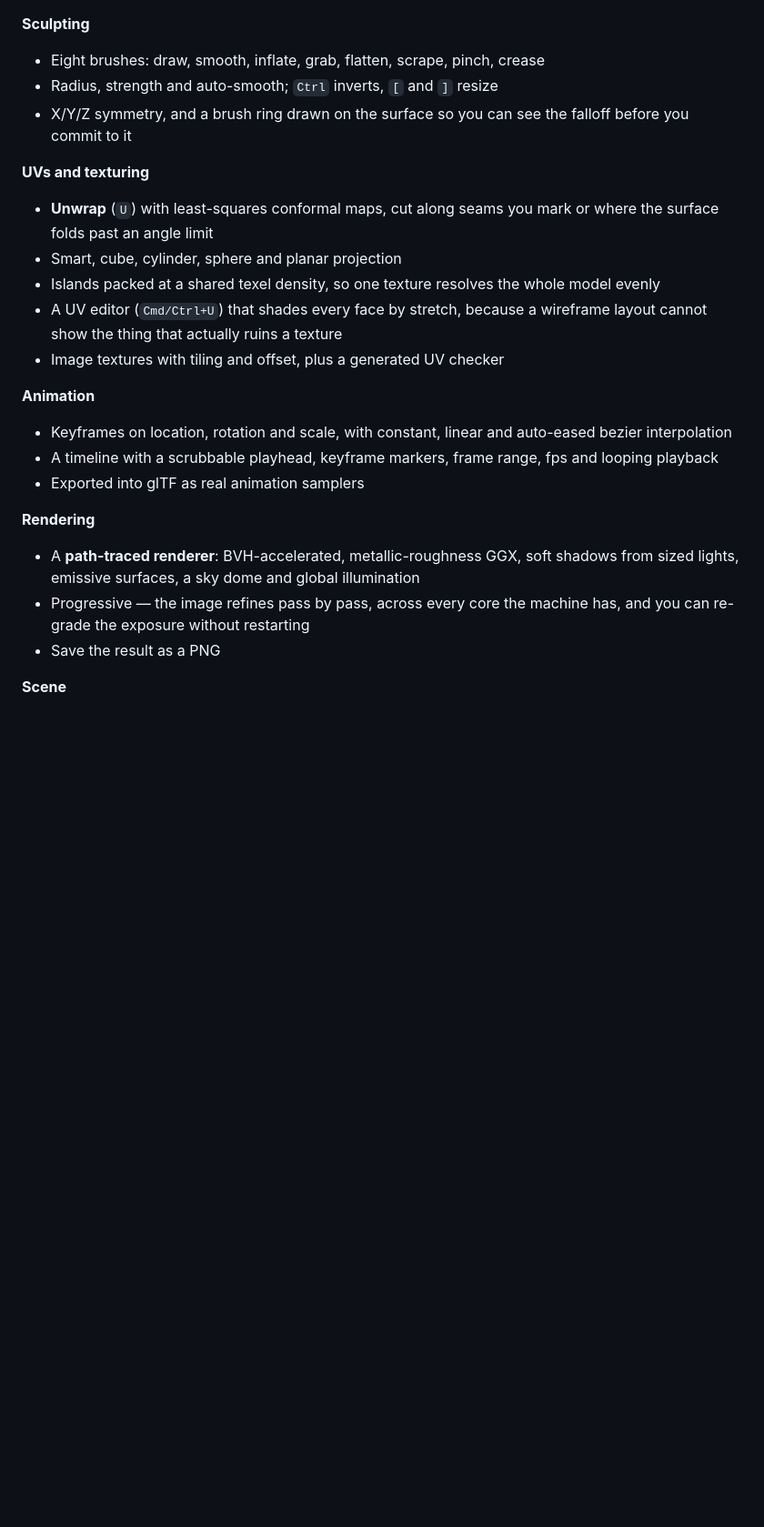
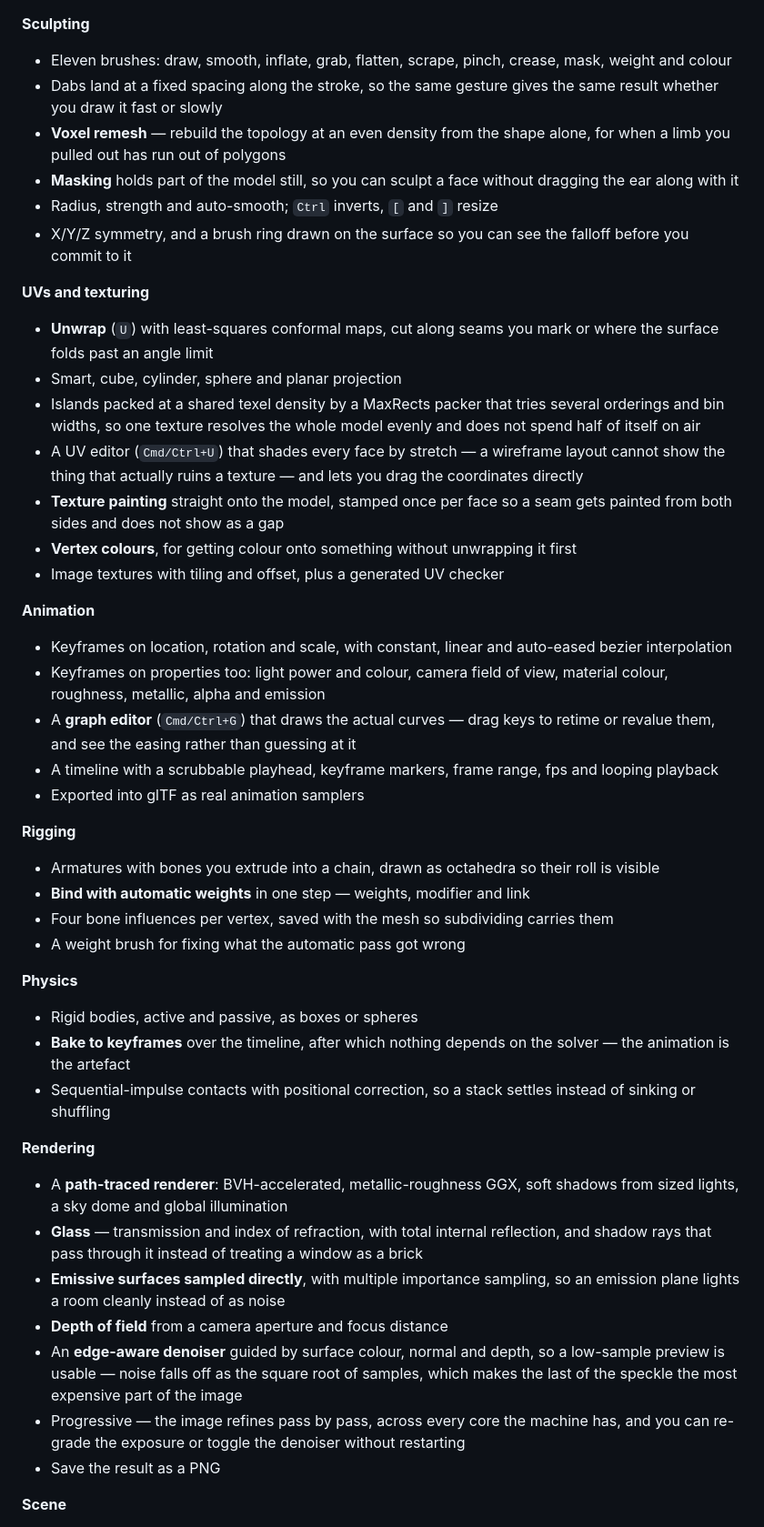
Before and after one commit to 22500107Zc/Kline, a Markdown page: README.md, the part around one of its changes. Shown at 91% size. GitHub-like rendering; blank space fills up the shorter version.

```diff
--- a/README.md
+++ b/README.md
@@ -243,7 +253,14 @@ the UI are all in this repository, and each piece is readable on its own.
   `Shift` for precision, `Esc` to cancel
 
 **Sculpting**
-- Eight brushes: draw, smooth, inflate, grab, flatten, scrape, pinch, crease
+- Eleven brushes: draw, smooth, inflate, grab, flatten, scrape, pinch, crease,
+  mask, weight and colour
+- Dabs land at a fixed spacing along the stroke, so the same gesture gives the
+  same result whether you draw it fast or slowly
+- **Voxel remesh** — rebuild the topology at an even density from the shape
+  alone, for when a limb you pulled out has run out of polygons
+- **Masking** holds part of the model still, so you can sculpt a face without
+  dragging the ear along with it
 - Radius, strength and auto-smooth; `Ctrl` inverts, `[` and `]` resize
 - X/Y/Z symmetry, and a brush ring drawn on the surface so you can see the
   falloff before you commit to it
@@ -252,25 +269,59 @@ the UI are all in this repository, and each piece is readable on its own.
 - **Unwrap** (`U`) with least-squares conformal maps, cut along seams you mark
   or where the surface folds past an angle limit
 - Smart, cube, cylinder, sphere and planar projection
-- Islands packed at a shared texel density, so one texture resolves the whole
-  model evenly
-- A UV editor (`Cmd/Ctrl+U`) that shades every face by stretch, because a
-  wireframe layout cannot show the thing that actually ruins a texture
+- Islands packed at a shared texel density by a MaxRects packer that tries
+  several orderings and bin widths, so one texture resolves the whole model
+  evenly and does not spend half of itself on air
+- A UV editor (`Cmd/Ctrl+U`) that shades every face by stretch — a wireframe
+  layout cannot show the thing that actually ruins a texture — and lets you
+  drag the coordinates directly
+- **Texture painting** straight onto the model, stamped once per face so a
+  seam gets painted from both sides and does not show as a gap
+- **Vertex colours**, for getting colour onto something without unwrapping it
+  first
 - Image textures with tiling and offset, plus a generated UV checker
 
 **Animation**
 - Keyframes on location, rotation and scale, with constant, linear and
   auto-eased bezier interpolation
+- Keyframes on properties too: light power and colour, camera field of view,
+  material colour, roughness, metallic, alpha and emission
+- A **graph editor** (`Cmd/Ctrl+G`) that draws the actual curves — drag keys to
+  retime or revalue them, and see the easing rather than guessing at it
 - A timeline with a scrubbable playhead, keyframe markers, frame range, fps
   and looping playback
 - Exported into glTF as real animation samplers
 
+**Rigging**
+- Armatures with bones you extrude into a chain, drawn as octahedra so their
+  roll is visible
+- **Bind with automatic weights** in one step — weights, modifier and link
+- Four bone influences per vertex, saved with the mesh so subdividing carries
+  them
+- A weight brush for fixing what the automatic pass got wrong
+
+**Physics**
+- Rigid bodies, active and passive, as boxes or spheres
+- **Bake to keyframes** over the timeline, after which nothing depends on the
+  solver — the animation is the artefact
+- Sequential-impulse contacts with positional correction, so a stack settles
+  instead of sinking or shuffling
+
 **Rendering**
 - A **path-traced renderer**: BVH-accelerated, metallic-roughness GGX, soft
-  shadows from sized lights, emissive surfaces, a sky dome and global
-  illumination
+  shadows from sized lights, a sky dome and global illumination
+- **Glass** — transmission and index of refraction, with total internal
+  reflection, and shadow rays that pass through it instead of treating a window
+  as a brick
+- **Emissive surfaces sampled directly**, with multiple importance sampling, so
+  an emission plane lights a room cleanly instead of as noise
+- **Depth of field** from a camera aperture and focus distance
+- An **edge-aware denoiser** guided by surface colour, normal and depth, so a
+  low-sample preview is usable — noise falls off as the square root of samples,
+  which makes the last of the speckle the most expensive part of the image
 - Progressive — the image refines pass by pass, across every core the machine
-  has, and you can re-grade the exposure without restarting
+  has, and you can re-grade the exposure or toggle the denoiser without
+  restarting
 - Save the result as a PNG
 
 **Scene**
```
Also changed, not shown: other parts of README.md (+79 -22 lines).
